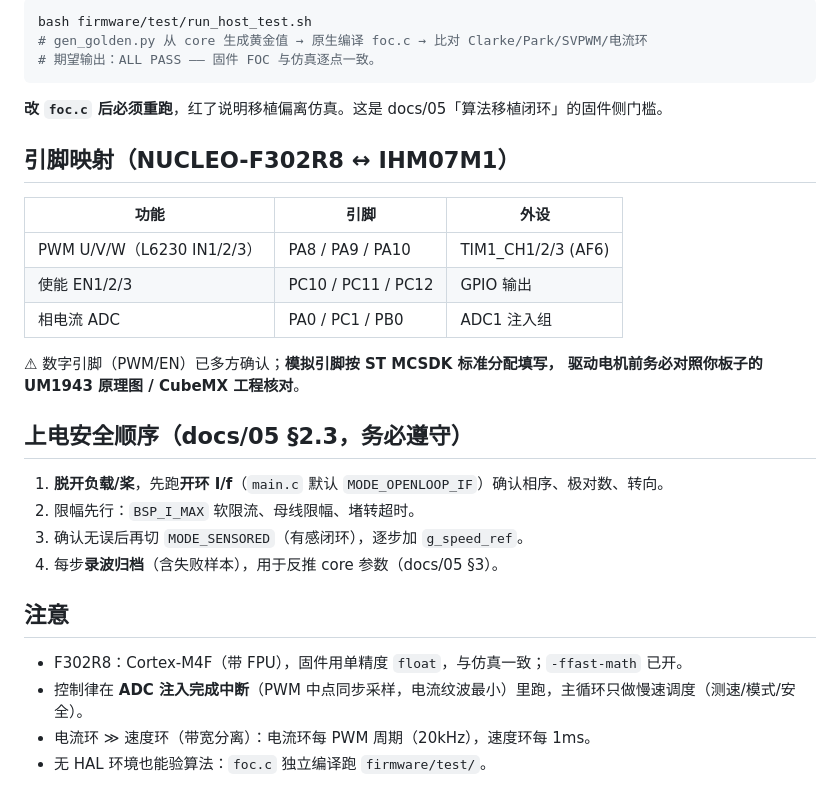
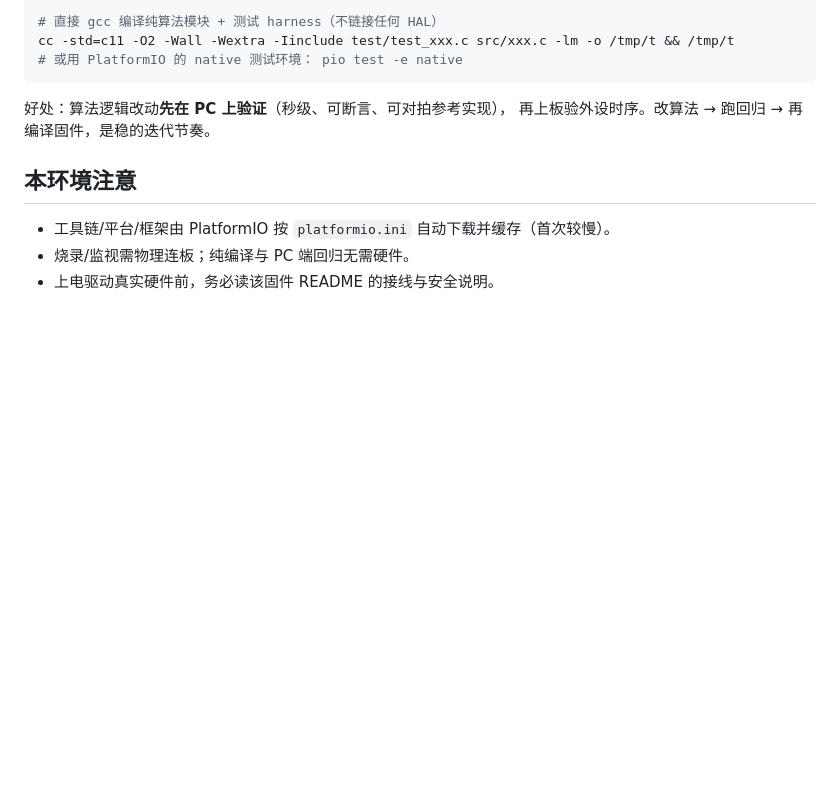
Before and after one commit to slightc/motor-sim, a Markdown page: skills/pio/SKILL.md, the part around one of its changes. Drawn GitHub-style; blank space fills up the shorter version.

````diff
--- a/skills/pio/SKILL.md
+++ b/skills/pio/SKILL.md
@@ -87,33 +91,15 @@ kp_w=0.6, ki_w=10）。改算法 = 改 `foc.c`，**改完先跑回归**。
 
 ```bash
-bash firmware/test/run_host_test.sh
-# gen_golden.py 从 core 生成黄金值 → 原生编译 foc.c → 比对 Clarke/Park/SVPWM/电流环
-# 期望输出：ALL PASS —— 固件 FOC 与仿真逐点一致。
+# 直接 gcc 编译纯算法模块 + 测试 harness（不链接任何 HAL）
+cc -std=c11 -O2 -Wall -Wextra -Iinclude test/test_xxx.c src/xxx.c -lm -o /tmp/t && /tmp/t
+# 或用 PlatformIO 的 native 测试环境： pio test -e native
 ```
 
-**改 `foc.c` 后必须重跑**，红了说明移植偏离仿真。这是 docs/05「算法移植闭环」的固件侧门槛。
+好处：算法逻辑改动**先在 PC 上验证**（秒级、可断言、可对拍参考实现），
+再上板验外设时序。改算法 → 跑回归 → 再编译固件，是稳的迭代节奏。
 
-## 引脚映射（NUCLEO-F302R8 ↔ IHM07M1）
+## 本环境注意
 
-| 功能 | 引脚 | 外设 |
-|------|------|------|
-| PWM U/V/W（L6230 IN1/2/3） | PA8 / PA9 / PA10 | TIM1_CH1/2/3 (AF6) |
-| 使能 EN1/2/3 | PC10 / PC11 / PC12 | GPIO 输出 |
-| 相电流 ADC | PA0 / PC1 / PB0 | ADC1 注入组 |
-
-⚠ 数字引脚（PWM/EN）已多方确认；**模拟引脚按 ST MCSDK 标准分配填写，
-驱动电机前务必对照你板子的 UM1943 原理图 / CubeMX 工程核对**。
-
-## 上电安全顺序（docs/05 §2.3，务必遵守）
-
-1. **脱开负载/桨**，先跑**开环 I/f**（`main.c` 默认 `MODE_OPENLOOP_IF`）确认相序、极对数、转向。
-2. 限幅先行：`BSP_I_MAX` 软限流、母线限幅、堵转超时。
-3. 确认无误后再切 `MODE_SENSORED`（有感闭环），逐步加 `g_speed_ref`。
-4. 每步**录波归档**（含失败样本），用于反推 core 参数（docs/05 §3）。
-
-## 注意
-
-- F302R8：Cortex-M4F（带 FPU），固件用单精度 `float`，与仿真一致；`-ffast-math` 已开。
-- 控制律在 **ADC 注入完成中断**（PWM 中点同步采样，电流纹波最小）里跑，主循环只做慢速调度（测速/模式/安全）。
-- 电流环 ≫ 速度环（带宽分离）：电流环每 PWM 周期（20kHz），速度环每 1ms。
-- 无 HAL 环境也能验算法：`foc.c` 独立编译跑 `firmware/test/`。
+- 工具链/平台/框架由 PlatformIO 按 `platformio.ini` 自动下载并缓存（首次较慢）。
+- 烧录/监视需物理连板；纯编译与 PC 端回归无需硬件。
+- 上电驱动真实硬件前，务必读该固件 README 的接线与安全说明。
````
Also changed, not shown: other parts of skills/pio/SKILL.md (+65 -61 lines), firmware/README.md (+9 -4 lines).
